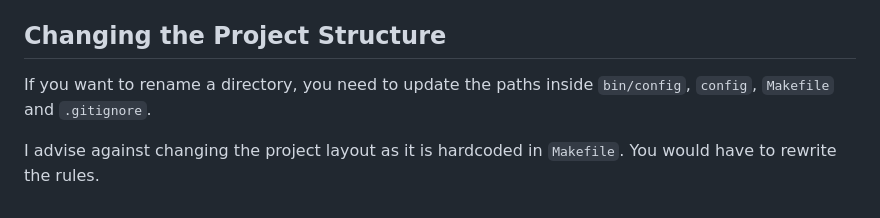
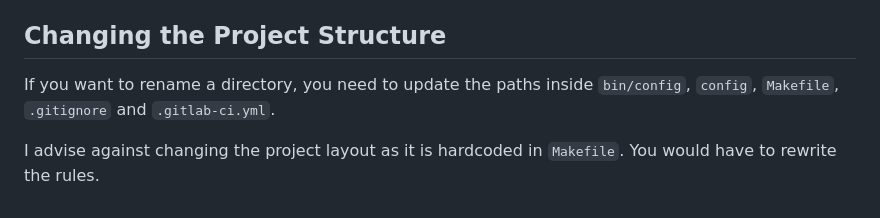
Before and after one commit to ToniF03/webdev-projektarbeit-fifawm-26, a Markdown page: README.md, the part around the change. Drawn GitHub-style.

Commit message:
docs: update README.md

```diff
--- a/README.md
+++ b/README.md
@@ -114,6 +114,6 @@ _(excerpt from `make help`)_
 
 ## Changing the Project Structure
 
-If you want to rename a directory, you need to update the paths inside `bin/config`, `config`, `Makefile` and `.gitignore`.
+If you want to rename a directory, you need to update the paths inside `bin/config`, `config`, `Makefile`, `.gitignore` and `.gitlab-ci.yml`.
 
 I advise against changing the project layout as it is hardcoded in `Makefile`. You would have to rewrite the rules.
```
